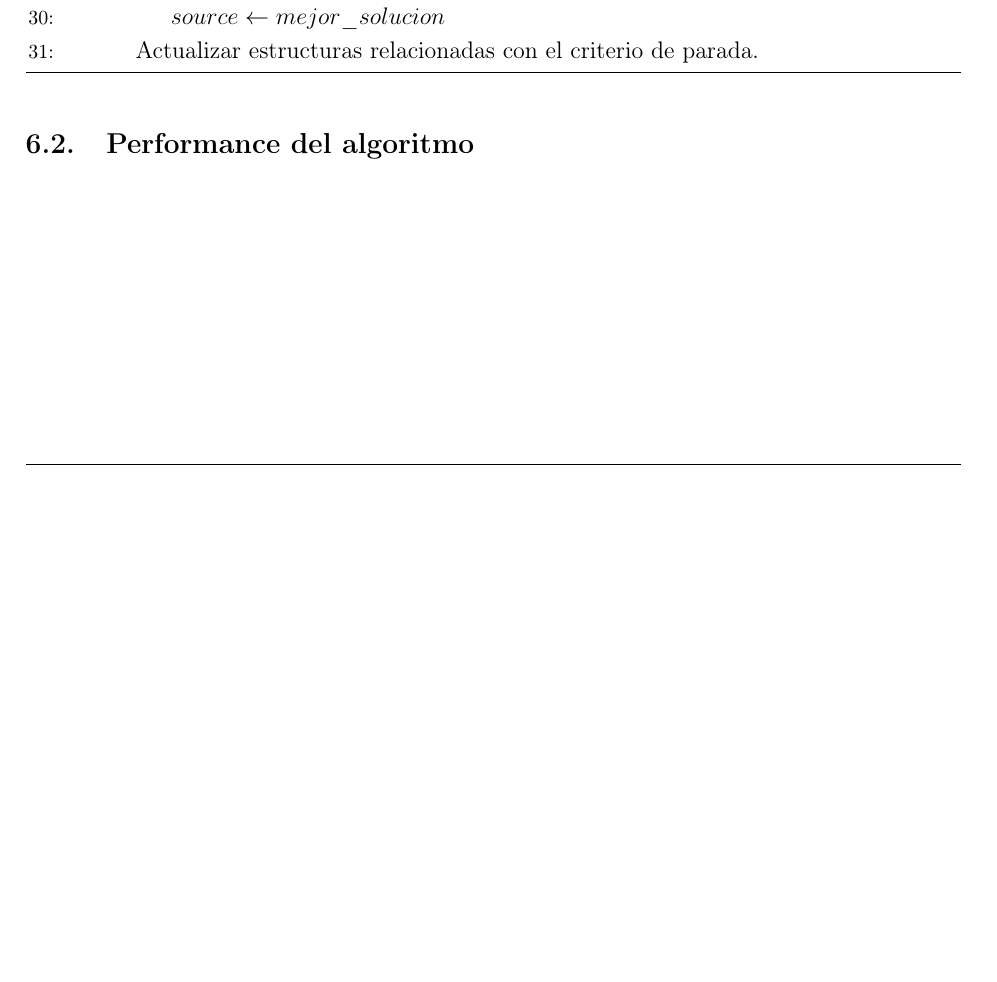
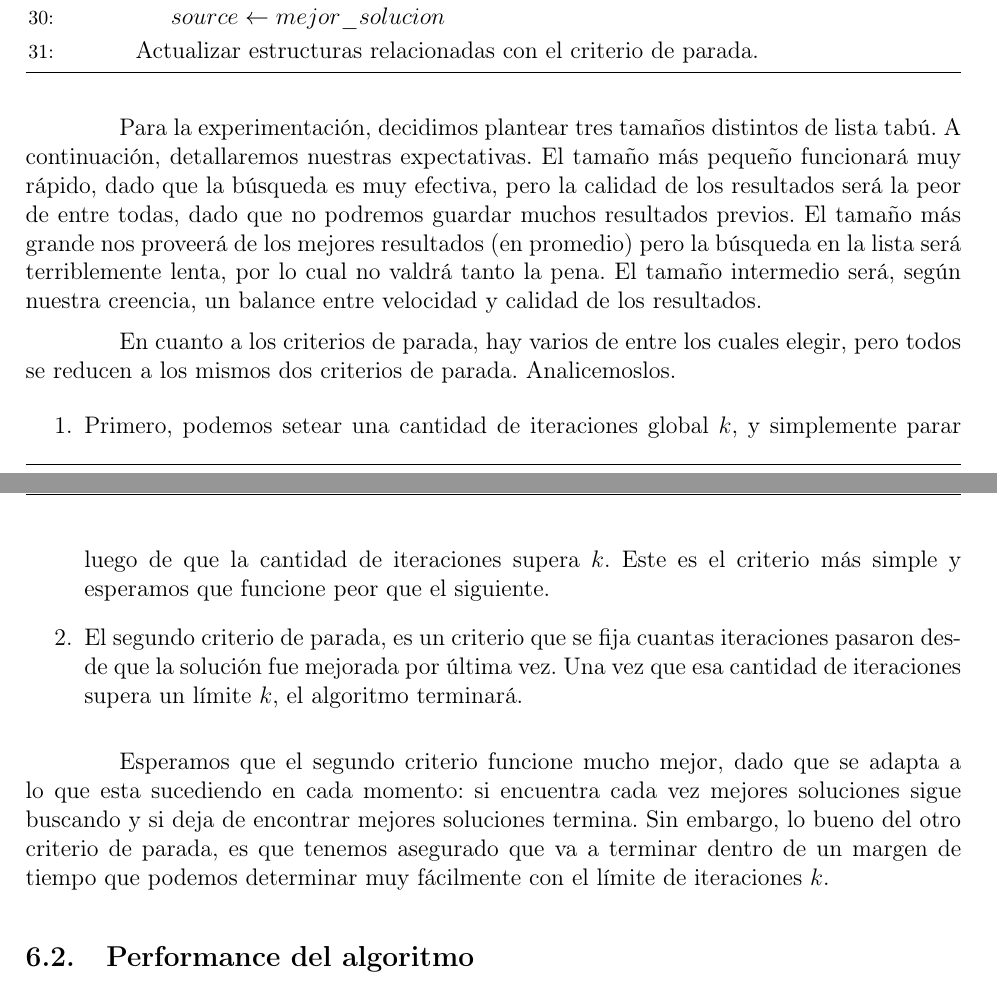
Before and after one commit to axelmaddonni/algo3-tp3, a LaTeX document (informe/informe.tex, which reads informe/ejer6.tex): part of page 23 of 27 before the commit and two parts of pages 23 and 24 of 28 after it, the two joined at a grey line, cut so that both start at the same text, the shorter picture padded with empty space. The pictures show the PDF file informe/informe.pdf that the author committed with the source.

Commit message:
informe ejercicio 6

```diff
--- a/informe/ejer6.tex
+++ b/informe/ejer6.tex
@@ -84,6 +84,21 @@ Sin más que explicar, veamos nuestra implementación.
 \end{algorithm}
 
 
+Para la experimentación, decidimos plantear tres tamaños distintos de lista tabú.
+A continuación, detallaremos nuestras expectativas.
+El tamaño más pequeño funcionará muy rápido, dado que la búsqueda es muy efectiva, pero la calidad de los resultados será la peor de entre todas, dado que no podremos guardar muchos resultados previos.
+El tamaño más grande nos proveerá de los mejores resultados (en promedio) pero la búsqueda en la lista será terriblemente lenta, por lo cual no valdrá tanto la pena.
+El tamaño intermedio será, según nuestra creencia, un balance entre velocidad y calidad de los resultados.
+
+En cuanto a los criterios de parada, hay varios de entre los cuales elegir, pero todos se reducen a los mismos dos criterios de parada. Analicemoslos.
+
+\begin{enumerate}
+  \item Primero, podemos setear una cantidad de iteraciones global $k$, y simplemente parar luego de que la cantidad de iteraciones supera $k$. Este es el criterio más simple y esperamos que funcione peor que el siguiente.
+  \item El segundo criterio de parada, es un criterio que se fija cuantas iteraciones pasaron desde que la solución fue mejorada por última vez. Una vez que esa cantidad de iteraciones supera un límite $k$, el algoritmo terminará.
+\end{enumerate}
+
+Esperamos que el segundo criterio funcione mucho mejor, dado que se adapta a lo que esta sucediendo en cada momento: si encuentra cada vez mejores soluciones sigue buscando y si deja de encontrar mejores soluciones termina. Sin embargo, lo bueno del otro criterio de parada, es que tenemos asegurado que va a terminar dentro de un margen de tiempo que podemos determinar muy fácilmente con el límite de iteraciones $k$.
+
 
 
 
```
Also changed, not shown: informe/informe.pdf.
